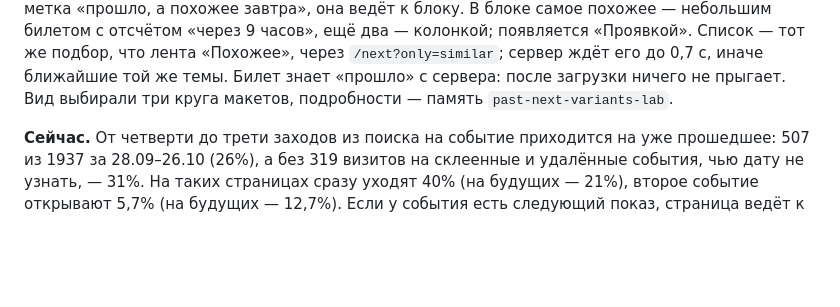
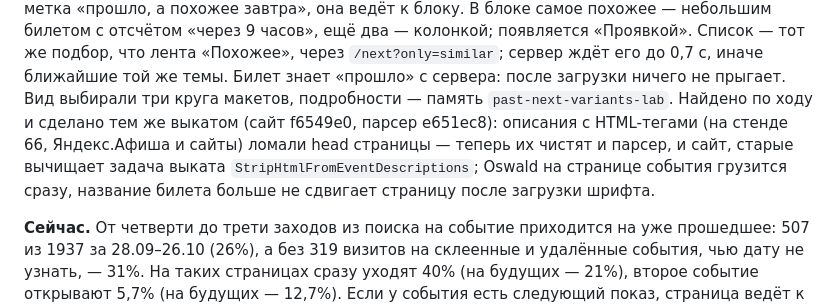
Before and after one commit to kudab-ru/kudab-infra, a Markdown page: docs/BACKLOG.md, the part around the change. GitHub-like rendering; blank space fills up the shorter version.

Commit message:
Пин: описания событий без HTML-тегов, Oswald на странице события грузится сразу — парсер e651ec8, сайт f6549e0; BACKLOG пункт 37
Co-Authored-By: Claude Opus 5.5 <noreply@anthropic.com>

```diff
--- a/docs/BACKLOG.md
+++ b/docs/BACKLOG.md
@@ -1109,7 +1109,10 @@ h1 — `OccasionLanding.vue` (`head.main` и `head.tail`). Горизонт —
 самое похожее — небольшим билетом с отсчётом «через 9 часов», ещё два — колонкой; появляется «Проявкой». Список —
 тот же подбор, что лента «Похожее», через `/next?only=similar`; сервер ждёт его до 0,7 с, иначе ближайшие той же
 темы. Билет знает «прошло» с сервера: после загрузки ничего не прыгает. Вид выбирали три круга макетов,
-подробности — память `past-next-variants-lab`.
+подробности — память `past-next-variants-lab`. Найдено по ходу и сделано тем же выкатом (сайт f6549e0, парсер
+e651ec8): описания с HTML-тегами (на стенде 66, Яндекс.Афиша и сайты) ломали head страницы — теперь их чистят и
+парсер, и сайт, старые вычищает задача выката `StripHtmlFromEventDescriptions`; Oswald на странице события
+грузится сразу, название билета больше не сдвигает страницу после загрузки шрифта.
 
 **Сейчас.** От четверти до трети заходов из поиска на событие приходится на уже прошедшее: 507 из 1937
 за 28.09–26.10 (26%), а без 319 визитов на склеенные и удалённые события, чью дату не узнать, — 31%. На таких страницах сразу уходят 40% (на будущих — 21%), второе событие
```
